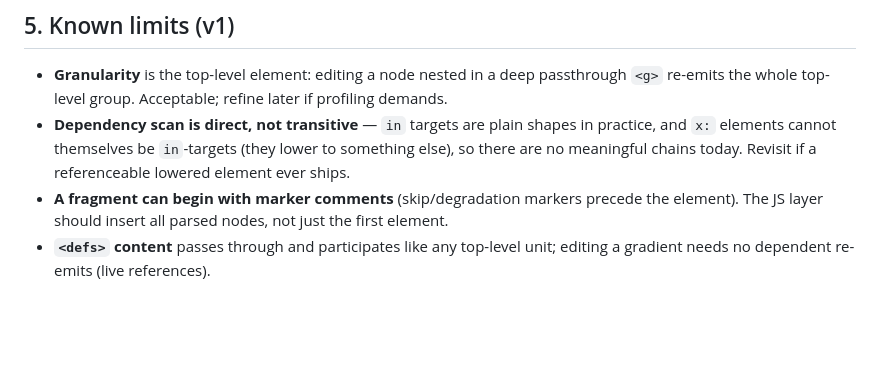
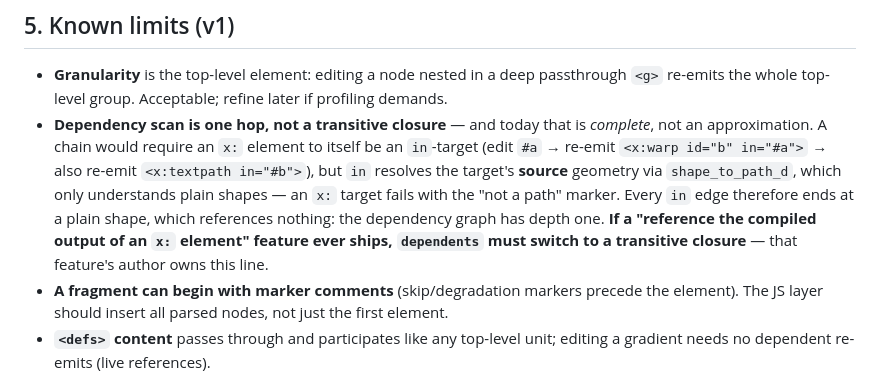
Before and after one commit to visioncortex/xsvg, a Markdown page: docs/Incremental.md, the part around the change. Drawn GitHub-style; blank space fills up the shorter version.

Commit message:
docs: unpack the transitive-dependency note in Incremental.md
Spell out why the one-hop dependents scan is complete today (in-targets
resolve source geometry via shape_to_path_d, so every edge ends at a plain
shape — the graph has depth one) and what future feature would break that.

```diff
--- a/docs/Incremental.md
+++ b/docs/Incremental.md
@@ -68,9 +68,14 @@ enough that one edit re-lowers one feature's worth of work.
 
 - **Granularity** is the top-level element: editing a node nested in a deep passthrough `<g>`
   re-emits the whole top-level group. Acceptable; refine later if profiling demands.
-- **Dependency scan is direct, not transitive** — `in` targets are plain shapes in practice, and
-  `x:` elements cannot themselves be `in`-targets (they lower to something else), so there are no
-  meaningful chains today. Revisit if a referenceable lowered element ever ships.
+- **Dependency scan is one hop, not a transitive closure** — and today that is *complete*, not an
+  approximation. A chain would require an `x:` element to itself be an `in`-target (edit `#a` →
+  re-emit `<x:warp id="b" in="#a">` → also re-emit `<x:textpath in="#b">`), but `in` resolves the
+  target's **source** geometry via `shape_to_path_d`, which only understands plain shapes — an
+  `x:` target fails with the "not a path" marker. Every `in` edge therefore ends at a plain shape,
+  which references nothing: the dependency graph has depth one. **If a "reference the compiled
+  output of an `x:` element" feature ever ships, `dependents` must switch to a transitive
+  closure** — that feature's author owns this line.
 - **A fragment can begin with marker comments** (skip/degradation markers precede the element).
   The JS layer should insert all parsed nodes, not just the first element.
 - **`<defs>` content** passes through and participates like any top-level unit; editing a gradient
```
